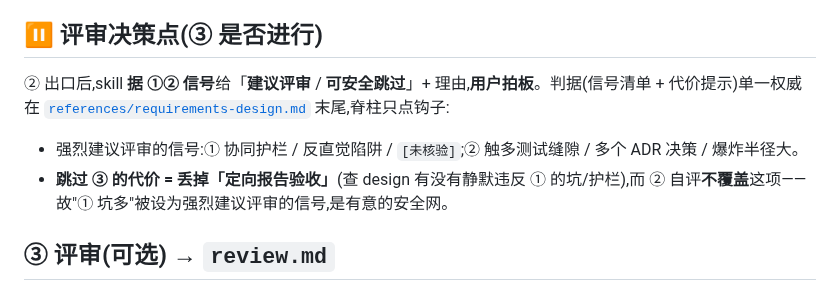
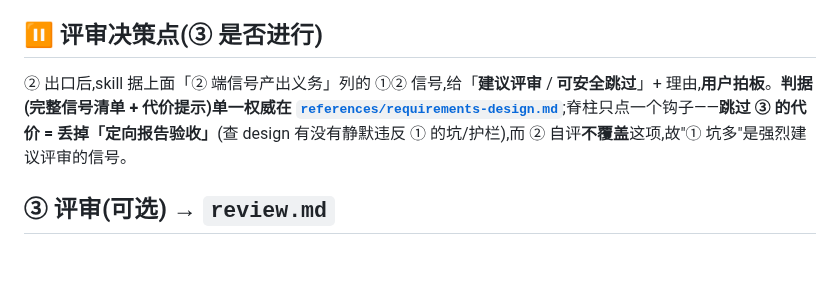
Before and after one commit to LljForge/skill-forge, a Markdown page: skills/recon-driven-dev-inline/SKILL.md, the part around the change. GitHub-like rendering; blank space fills up the shorter version.

Commit message:
refactor(rdd-inline): ② 细则下沉 requirements-design.md(融测试缝隙/窄接口/ADR/必覆盖清单)
四块单一权威落本文件:对话契约/design.md 必覆盖清单/②自评/评审决策点判据。
- 必覆盖清单四要素写成「会被写进每份 design.md 的检查锚点」(供②④自评/③定向报告验收/⑤Spec轴逐条对)
- 测试缝隙单点落清单④(含不另起⏸ + 焊⑤TDD);窄接口落清单②深度自陈(可检查:暴露面=N枚举)
- ADR 被否方案落清单②;评审决策点判据(强烈建议/可跳过 + 代价)完整版在此
- 单一权威自检:脊柱评审决策点收缩为「信号引②端义务 + 代价钩子 + 指针」,完整判据不复述
缝隙一词一义(全测试缝隙)、接口暴露面用窄接口。

验收:缝隙全为测试缝隙语境;provenance 零命中;完整判据单一权威在 reference

```diff
--- a/skills/recon-driven-dev-inline/SKILL.md
+++ b/skills/recon-driven-dev-inline/SKILL.md
@@ -75,10 +75,7 @@ AI 直接为本次改动定个 kebab-case 短名(无需问用户),冠以当天
 
 ## ⏸ 评审决策点(③ 是否进行)
 
-② 出口后,skill **据 ①② 信号**给「**建议评审** / **可安全跳过**」+ 理由,**用户拍板**。判据(信号清单 + 代价提示)单一权威在 [`references/requirements-design.md`](references/requirements-design.md) 末尾,脊柱只点钩子:
-
-- 强烈建议评审的信号:① 协同护栏 / 反直觉陷阱 / `[未核验]`;② 触多测试缝隙 / 多个 ADR 决策 / 爆炸半径大。
-- **跳过 ③ 的代价 = 丢掉「定向报告验收」**(查 design 有没有静默违反 ① 的坑/护栏),而 ② 自评**不覆盖**这项——故"① 坑多"被设为强烈建议评审的信号,是有意的安全网。
+② 出口后,skill 据上面「② 端信号产出义务」列的 ①② 信号,给「**建议评审** / **可安全跳过**」+ 理由,**用户拍板**。**判据(完整信号清单 + 代价提示)单一权威在 [`references/requirements-design.md`](references/requirements-design.md)**;脊柱只点一个钩子——**跳过 ③ 的代价 = 丢掉「定向报告验收」**(查 design 有没有静默违反 ① 的坑/护栏),而 ② 自评**不覆盖**这项,故"① 坑多"是强烈建议评审的信号。
 
 ## ③ 评审(可选) → `review.md`
 
```
Also changed, not shown: 1 other file.
